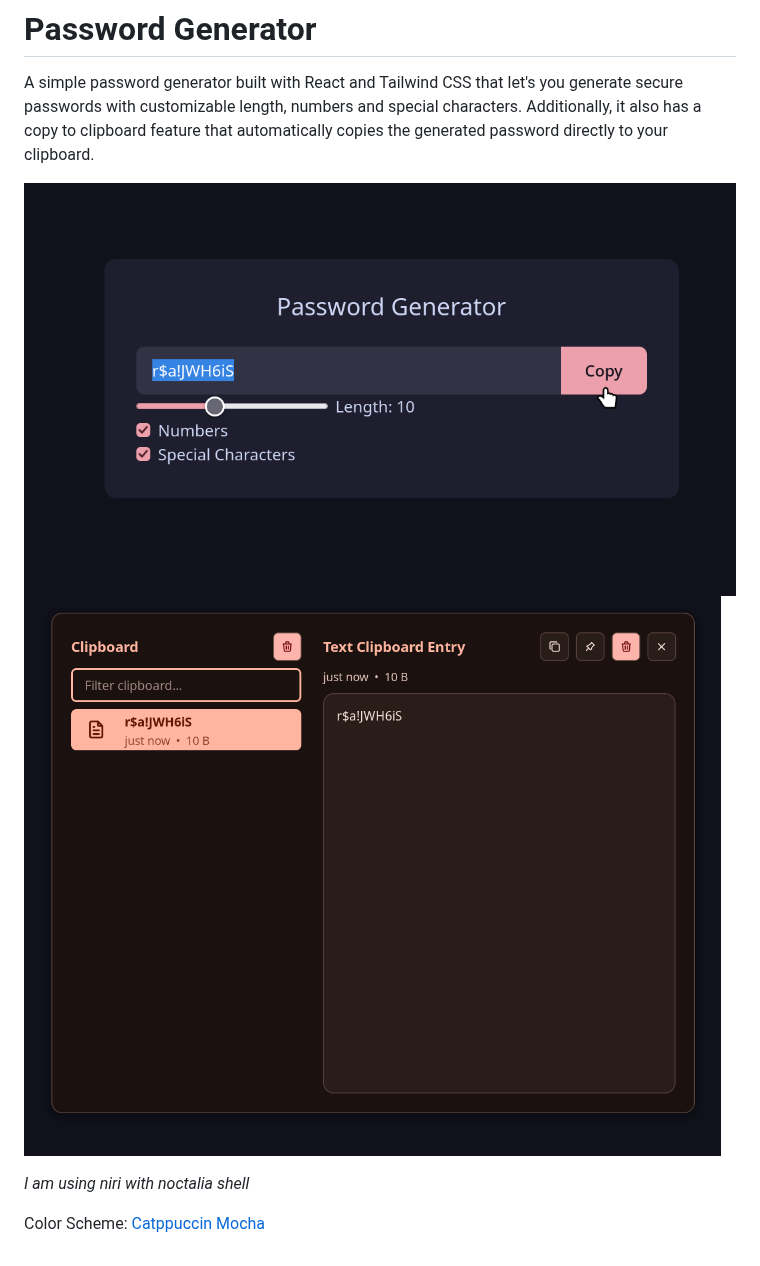
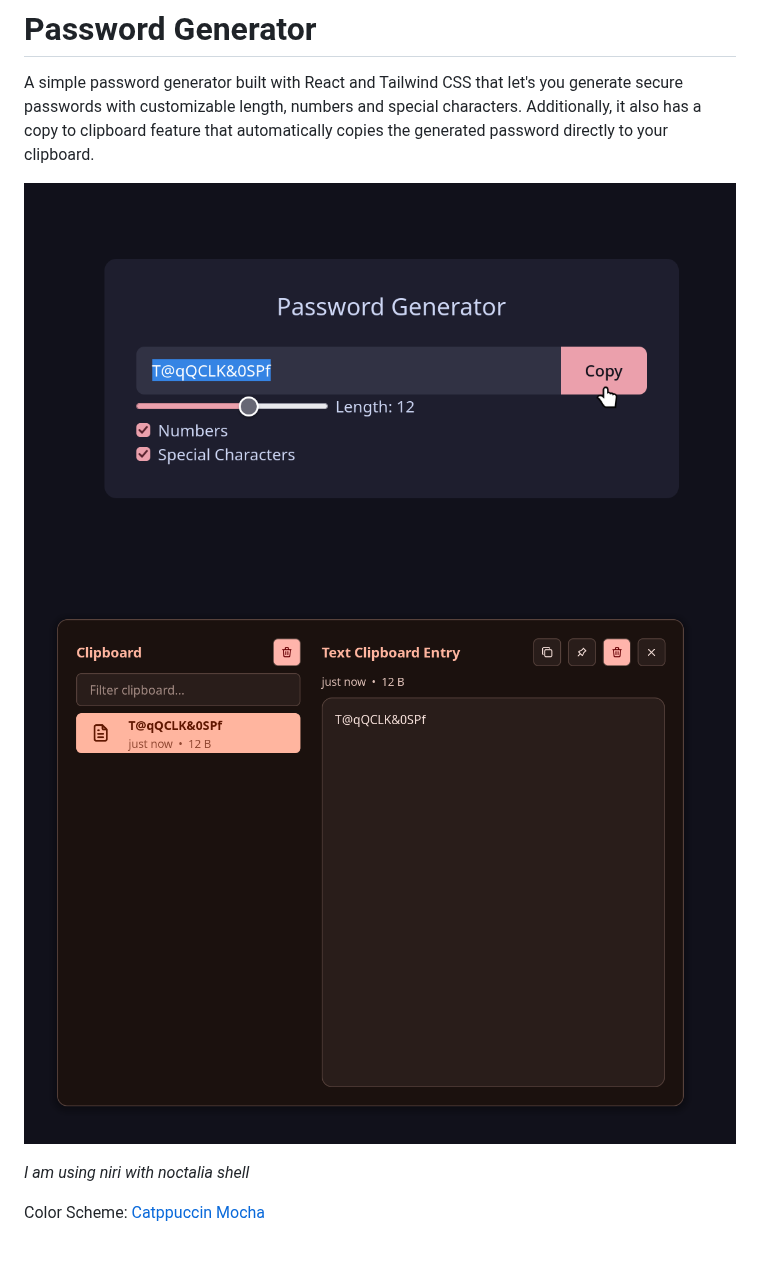
Before and after one commit to Leqdxr/password-generator, a Markdown page: README.md, the part around the change. Rendered like a GitHub page; pictures changed too: image.png (added), image_1.png (deleted), image_2.png (deleted).

Commit message:
Fix images in readme

```diff
--- a/README.md
+++ b/README.md
@@ -2,8 +2,8 @@
 
 A simple password generator built with React and Tailwind CSS that let's you generate secure passwords with customizable length, numbers and special characters. Additionally, it also has a copy to clipboard feature that automatically copies the generated password directly to your clipboard.
 
-![](image_2.png)
-![](image_1.png)
+![](image.png)
+![](image_3.png)
 
 *I am using niri with noctalia shell*
 
```
